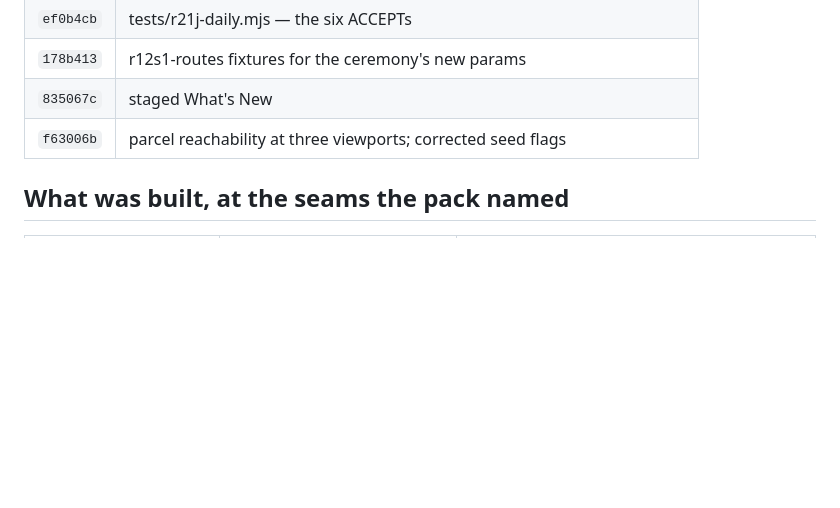
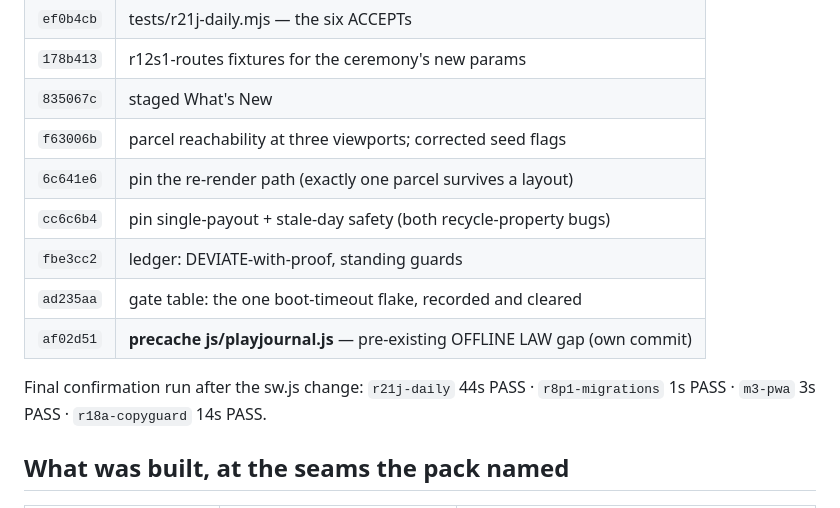
Before and after one commit to alexlock27/Boo-town, a Markdown page: RUN21J-PROGRESS.md, the part around the change. GitHub-like rendering; blank space fills up the shorter version.

Commit message:
RUN21J-13: ledger — complete commit table + final confirmation run

```diff
--- a/RUN21J-PROGRESS.md
+++ b/RUN21J-PROGRESS.md
@@ -40,6 +40,14 @@ r8p1-migrations pin. Nothing else references the number.
 | `178b413` | r12s1-routes fixtures for the ceremony's new params |
 | `835067c` | staged What's New |
 | `f63006b` | parcel reachability at three viewports; corrected seed flags |
+| `6c641e6` | pin the re-render path (exactly one parcel survives a layout) |
+| `cc6c6b4` | pin single-payout + stale-day safety (both recycle-property bugs) |
+| `fbe3cc2` | ledger: DEVIATE-with-proof, standing guards |
+| `ad235aa` | gate table: the one boot-timeout flake, recorded and cleared |
+| `af02d51` | **precache js/playjournal.js** — pre-existing OFFLINE LAW gap (own commit) |
+
+Final confirmation run after the sw.js change: `r21j-daily` 44s PASS · `r8p1-migrations` 1s
+PASS · `m3-pwa` 3s PASS · `r18a-copyguard` 14s PASS.
 
 ## What was built, at the seams the pack named
 
```
